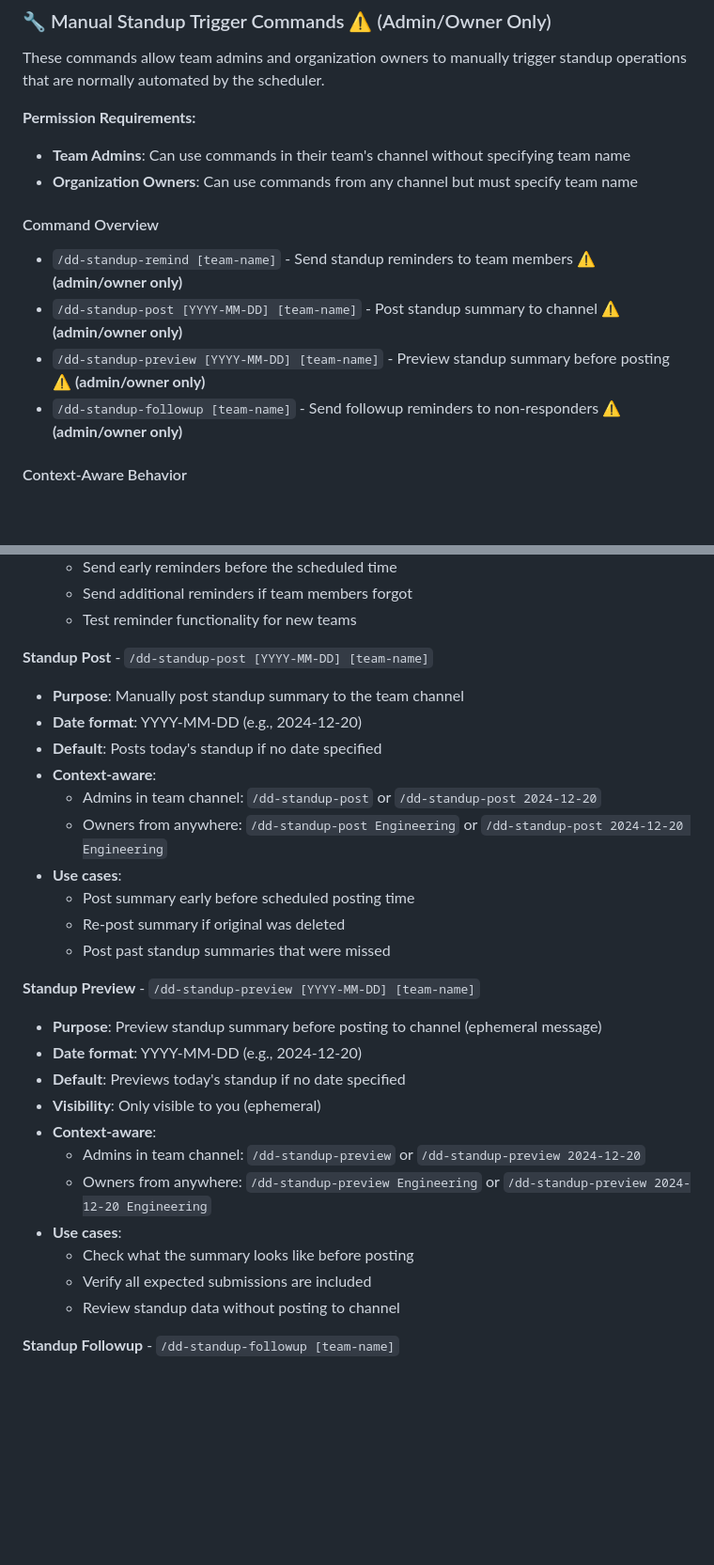
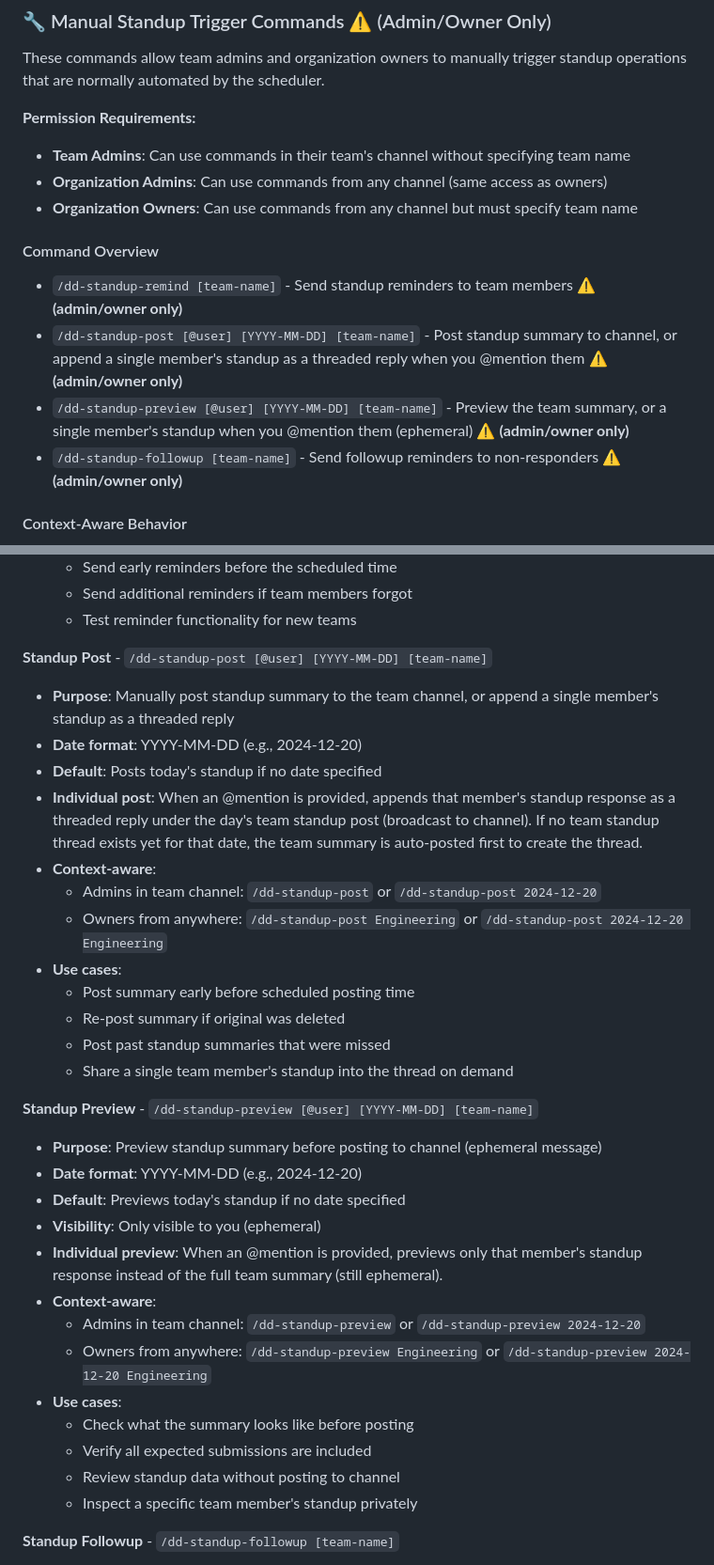
Before and after one commit to jnahian/daily-dose, a Markdown page: README.md, 2 parts joined by grey strips. Shown at 94% size. Rendered like a GitHub page; blank space fills up the shorter version.

Commit message:
docs: document individual standup preview/post and org-admin access

```diff
--- a/README.md
+++ b/README.md
@@ -190,13 +190,14 @@ These commands allow team admins and organization owners to manually trigger sta
 **Permission Requirements:**
 
 - **Team Admins**: Can use commands in their team's channel without specifying team name
+- **Organization Admins**: Can use commands from any channel (same access as owners)
 - **Organization Owners**: Can use commands from any channel but must specify team name
 
 #### Command Overview
 
 - `/dd-standup-remind [team-name]` - Send standup reminders to team members ⚠️ **(admin/owner only)**
-- `/dd-standup-post [YYYY-MM-DD] [team-name]` - Post standup summary to channel ⚠️ **(admin/owner only)**
-- `/dd-standup-preview [YYYY-MM-DD] [team-name]` - Preview standup summary before posting ⚠️ **(admin/owner only)**
+- `/dd-standup-post [@user] [YYYY-MM-DD] [team-name]` - Post standup summary to channel, or append a single member's standup as a threaded reply when you @mention them ⚠️ **(admin/owner only)**
+- `/dd-standup-preview [@user] [YYYY-MM-DD] [team-name]` - Preview the team summary, or a single member's standup when you @mention them (ephemeral) ⚠️ **(admin/owner only)**
 - `/dd-standup-followup [team-name]` - Send followup reminders to non-responders ⚠️ **(admin/owner only)**
 
 #### Context-Aware Behavior
@@ -259,11 +260,12 @@ These commands allow team admins and organization owners to manually trigger sta
   - Send additional reminders if team members forgot
   - Test reminder functionality for new teams
 
-**Standup Post** - `/dd-standup-post [YYYY-MM-DD] [team-name]`
+**Standup Post** - `/dd-standup-post [@user] [YYYY-MM-DD] [team-name]`
 
-- **Purpose**: Manually post standup summary to the team channel
+- **Purpose**: Manually post standup summary to the team channel, or append a single member's standup as a threaded reply
 - **Date format**: YYYY-MM-DD (e.g., 2024-12-20)
 - **Default**: Posts today's standup if no date specified
+- **Individual post**: When an @mention is provided, appends that member's standup response as a threaded reply under the day's team standup post (broadcast to channel). If no team standup thread exists yet for that date, the team summary is auto-posted first to create the thread.
 - **Context-aware**:
   - Admins in team channel: `/dd-standup-post` or `/dd-standup-post 2024-12-20`
   - Owners from anywhere: `/dd-standup-post Engineering` or `/dd-standup-post 2024-12-20 Engineering`
@@ -271,13 +273,15 @@ These commands allow team admins and organization owners to manually trigger sta
   - Post summary early before scheduled posting time
   - Re-post summary if original was deleted
   - Post past standup summaries that were missed
+  - Share a single team member's standup into the thread on demand
 
-**Standup Preview** - `/dd-standup-preview [YYYY-MM-DD] [team-name]`
+**Standup Preview** - `/dd-standup-preview [@user] [YYYY-MM-DD] [team-name]`
 
 - **Purpose**: Preview standup summary before posting to channel (ephemeral message)
 - **Date format**: YYYY-MM-DD (e.g., 2024-12-20)
 - **Default**: Previews today's standup if no date specified
 - **Visibility**: Only visible to you (ephemeral)
+- **Individual preview**: When an @mention is provided, previews only that member's standup response instead of the full team summary (still ephemeral).
 - **Context-aware**:
   - Admins in team channel: `/dd-standup-preview` or `/dd-standup-preview 2024-12-20`
   - Owners from anywhere: `/dd-standup-preview Engineering` or `/dd-standup-preview 2024-12-20 Engineering`
@@ -285,6 +289,7 @@ These commands allow team admins and organization owners to manually trigger sta
   - Check what the summary looks like before posting
   - Verify all expected submissions are included
   - Review standup data without posting to channel
+  - Inspect a specific team member's standup privately
 
 **Standup Followup** - `/dd-standup-followup [team-name]`
 
```
Also changed, not shown: CHANGELOG.md (+8 -0 lines).
